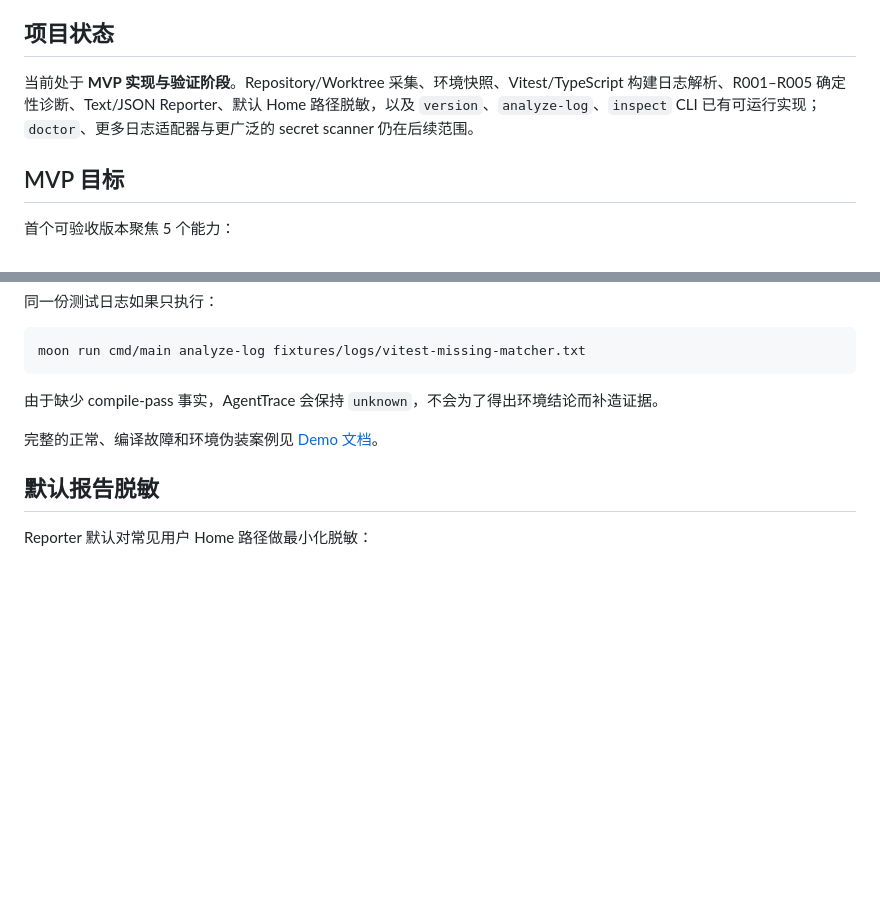
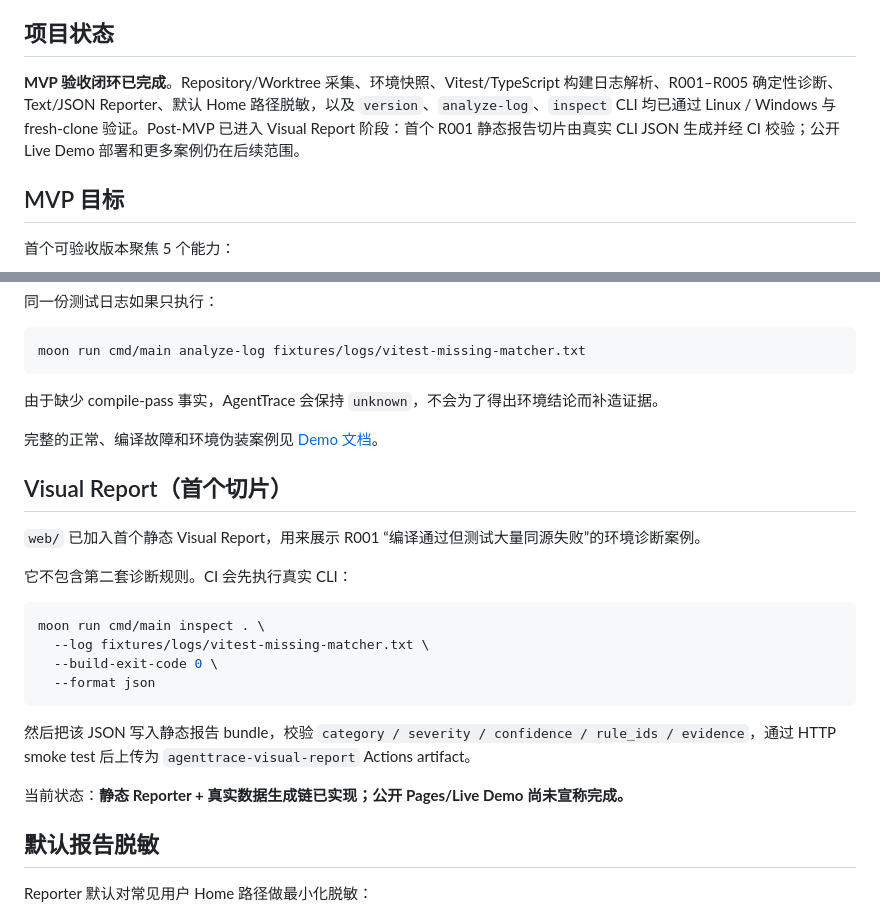
Before and after one commit to wulisususu/agenttrace, a Markdown page: README.md, 2 parts joined by grey strips. Drawn GitHub-style; blank space fills up the shorter version.

Commit message:
docs: mark first Visual Report slice implemented

````diff
--- a/README.md
+++ b/README.md
@@ -81,7 +81,7 @@ Diagnosis
 
 ## 项目状态
 
-当前处于 **MVP 实现与验证阶段**。Repository/Worktree 采集、环境快照、Vitest/TypeScript 构建日志解析、R001–R005 确定性诊断、Text/JSON Reporter、默认 Home 路径脱敏，以及 `version`、`analyze-log`、`inspect` CLI 已有可运行实现；`doctor`、更多日志适配器与更广泛的 secret scanner 仍在后续范围。
+**MVP 验收闭环已完成**。Repository/Worktree 采集、环境快照、Vitest/TypeScript 构建日志解析、R001–R005 确定性诊断、Text/JSON Reporter、默认 Home 路径脱敏，以及 `version`、`analyze-log`、`inspect` CLI 均已通过 Linux / Windows 与 fresh-clone 验证。Post-MVP 已进入 Visual Report 阶段：首个 R001 静态报告切片由真实 CLI JSON 生成并经 CI 校验；公开 Live Demo 部署和更多案例仍在后续范围。
 
 ## MVP 目标
 
@@ -208,6 +208,23 @@ moon run cmd/main analyze-log fixtures/logs/vitest-missing-matcher.txt
 
 完整的正常、编译故障和环境伪装案例见 [Demo 文档](docs/DEMO.md)。
 
+## Visual Report（首个切片）
+
+`web/` 已加入首个静态 Visual Report，用来展示 R001 “编译通过但测试大量同源失败”的环境诊断案例。
+
+它不包含第二套诊断规则。CI 会先执行真实 CLI：
+
+```bash
+moon run cmd/main inspect . \
+  --log fixtures/logs/vitest-missing-matcher.txt \
+  --build-exit-code 0 \
+  --format json
+```
+
+然后把该 JSON 写入静态报告 bundle，校验 `category / severity / confidence / rule_ids / evidence`，通过 HTTP smoke test 后上传为 `agenttrace-visual-report` Actions artifact。
+
+当前状态：**静态 Reporter + 真实数据生成链已实现；公开 Pages/Live Demo 尚未宣称完成。**
+
 ## 默认报告脱敏
 
 Reporter 默认对常见用户 Home 路径做最小化脱敏：
````
